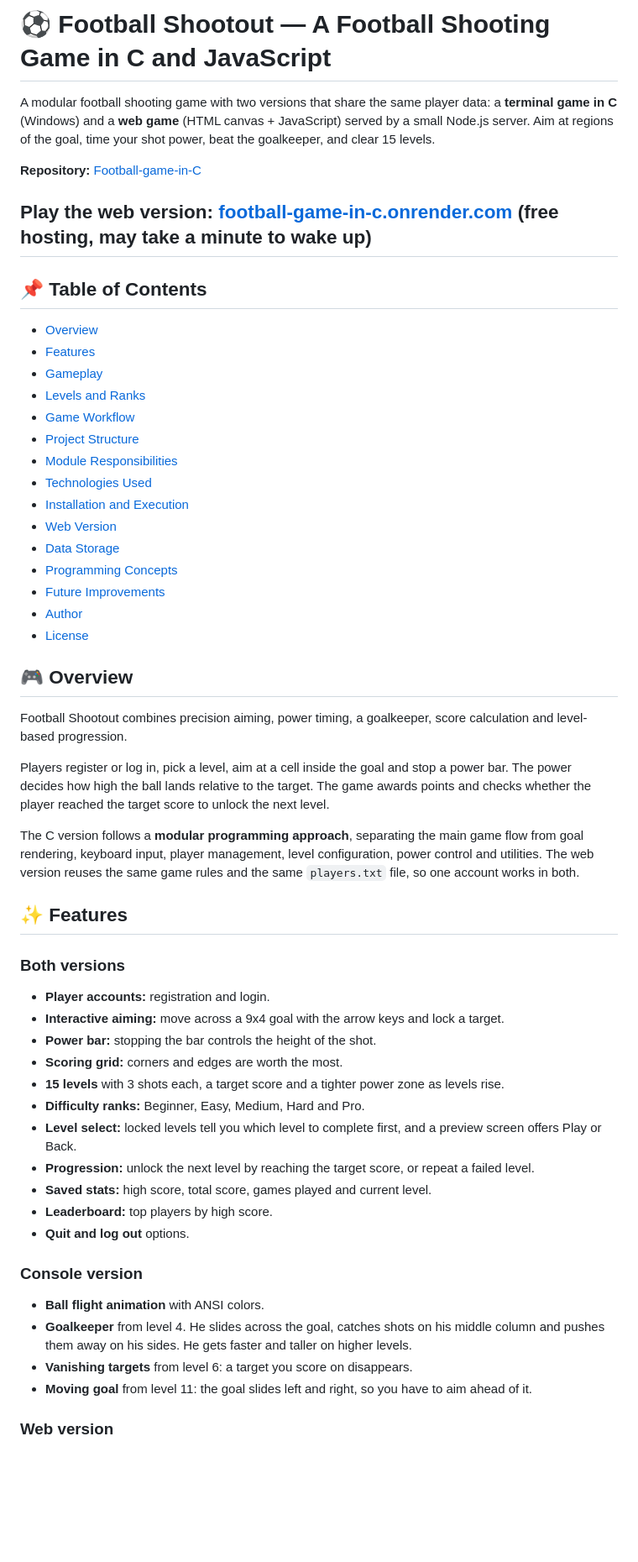
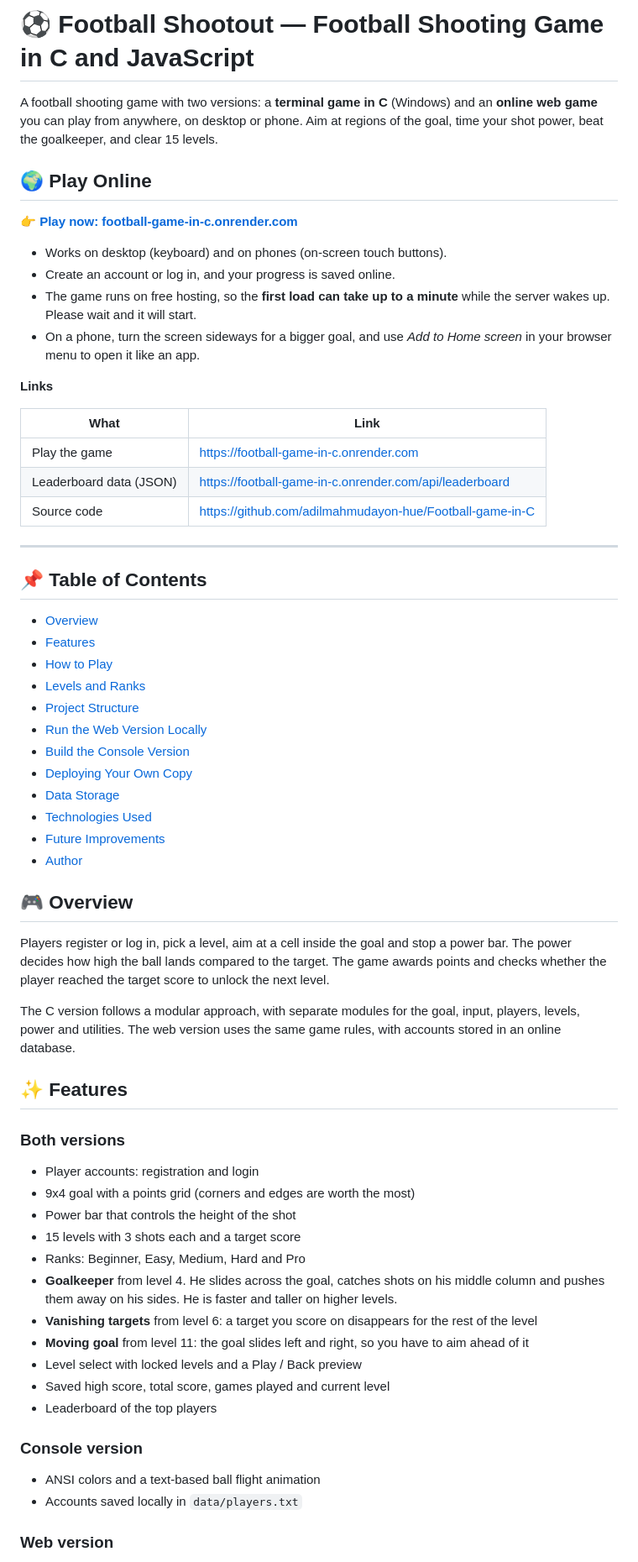
Before and after one commit to adilmahmudayon-hue/Football-game-in-C, a Markdown page: README.md, the part around one of its changes. Shown at 84% size. Rendered like a GitHub page; blank space fills up the shorter version.

```diff
--- a/README.md
+++ b/README.md
@@ -1,60 +1,67 @@
-# ⚽ Football Shootout — A Football Shooting Game in C and JavaScript
+# ⚽ Football Shootout — Football Shooting Game in C and JavaScript
 
-A modular football shooting game with two versions that share the same player data: a **terminal game in C** (Windows) and a **web game** (HTML canvas + JavaScript) served by a small Node.js server. Aim at regions of the goal, time your shot power, beat the goalkeeper, and clear 15 levels.
+A football shooting game with two versions: a **terminal game in C** (Windows) and an **online web game** you can play from anywhere, on desktop or phone. Aim at regions of the goal, time your shot power, beat the goalkeeper, and clear 15 levels.
 
-**Repository:** [Football-game-in-C](https://github.com/adilmahmudayon-hue/Football-game-in-C)
+## 🌍 Play Online
 
-**Play the web version:** [football-game-in-c.onrender.com](https://football-game-in-c.onrender.com) (free hosting, may take a minute to wake up)
+**👉 [Play now: football-game-in-c.onrender.com](https://football-game-in-c.onrender.com)**
+
+- Works on desktop (keyboard) and on phones (on-screen touch buttons).
+- Create an account or log in, and your progress is saved online.
+- The game runs on free hosting, so the **first load can take up to a minute** while the server wakes up. Please wait and it will start.
+- On a phone, turn the screen sideways for a bigger goal, and use *Add to Home screen* in your browser menu to open it like an app.
+
+**Links**
+
+| What | Link |
+|---|---|
+| Play the game | https://football-game-in-c.onrender.com |
+| Leaderboard data (JSON) | https://football-game-in-c.onrender.com/api/leaderboard |
+| Source code | https://github.com/adilmahmudayon-hue/Football-game-in-C |
+
 ---
 
 ## 📌 Table of Contents
 
 - [Overview](#-overview)
 - [Features](#-features)
-- [Gameplay](#-gameplay)
+- [How to Play](#-how-to-play)
 - [Levels and Ranks](#-levels-and-ranks)
-- [Game Workflow](#-game-workflow)
 - [Project Structure](#-project-structure)
-- [Module Responsibilities](#-module-responsibilities)
+- [Run the Web Version Locally](#-run-the-web-version-locally)
+- [Build the Console Version](#-build-the-console-version)
+- [Deploying Your Own Copy](#-deploying-your-own-copy)
+- [Data Storage](#-data-storage)
 - [Technologies Used](#-technologies-used)
-- [Installation and Execution](#-installation-and-execution)
-- [Web Version](#-web-version)
-- [Data Storage](#-data-storage)
-- [Programming Concepts](#-programming-concepts)
 - [Future Improvements](#-future-improvements)
 - [Author](#-author)
-- [License](#-license)
 
 ## 🎮 Overview
 
-Football Shootout combines precision aiming, power timing, a goalkeeper, score calculation and level-based progression.
+Players register or log in, pick a level, aim at a cell inside the goal and stop a power bar. The power decides how high the ball lands compared to the target. The game awards points and checks whether the player reached the target score to unlock the next level.
 
-Players register or log in, pick a level, aim at a cell inside the goal and stop a power bar. The power decides how high the ball lands relative to the target. The game awards points and checks whether the player reached the target score to unlock the next level.
-
-The C version follows a **modular programming approach**, separating the main game flow from goal rendering, keyboard input, player management, level configuration, power control and utilities. The web version reuses the same game rules and the same `players.txt` file, so one account works in both.
+The C version follows a modular approach, with separate modules for the goal, input, players, levels, power and utilities. The web version uses the same game rules, with accounts stored in an online database.
 
 ## ✨ Features
 
 ### Both versions
 
-- **Player accounts:** registration and login.
-- **Interactive aiming:** move across a 9x4 goal with the arrow keys and lock a target.
-- **Power bar:** stopping the bar controls the height of the shot.
-- **Scoring grid:** corners and edges are worth the most.
-- **15 levels** with 3 shots each, a target score and a tighter power zone as levels rise.
-- **Difficulty ranks:** Beginner, Easy, Medium, Hard and Pro.
-- **Level select:** locked levels tell you which level to complete first, and a preview screen offers Play or Back.
-- **Progression:** unlock the next level by reaching the target score, or repeat a failed level.
-- **Saved stats:** high score, total score, games played and current level.
-- **Leaderboard:** top players by high score.
-- **Quit and log out** options.
+- Player accounts: registration and login
+- 9x4 goal with a points grid (corners and edges are worth the most)
+- Power bar that controls the height of the shot
+- 15 levels with 3 shots each and a target score
+- Ranks: Beginner, Easy, Medium, Hard and Pro
+- **Goalkeeper** from level 4. He slides across the goal, catches shots on his middle column and pushes them away on his sides. He is faster and taller on higher levels.
+- **Vanishing targets** from level 6: a target you score on disappears for the rest of the level
+- **Moving goal** from level 11: the goal slides left and right, so you have to aim ahead of it
+- Level select with locked levels and a Play / Back preview
+- Saved high score, total score, games played and current level
+- Leaderboard of the top players
 
 ### Console version
 
-- **Ball flight animation** with ANSI colors.
-- **Goalkeeper** from level 4. He slides across the goal, catches shots on his middle column and pushes them away on his sides. He gets faster and taller on higher levels.
-- **Vanishing targets** from level 6: a target you score on disappears.
-- **Moving goal** from level 11: the goal slides left and right, so you have to aim ahead of it.
+- ANSI colors and a text-based ball flight animation
+- Accounts saved locally in `data/players.txt`
 
 ### Web version
 
```
Also changed, not shown: other parts of README.md (+126 -131 lines).
